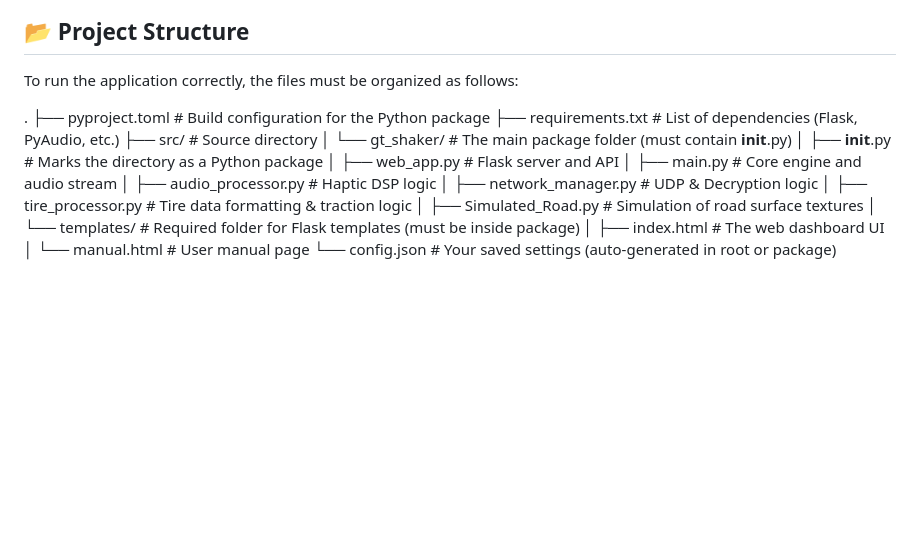
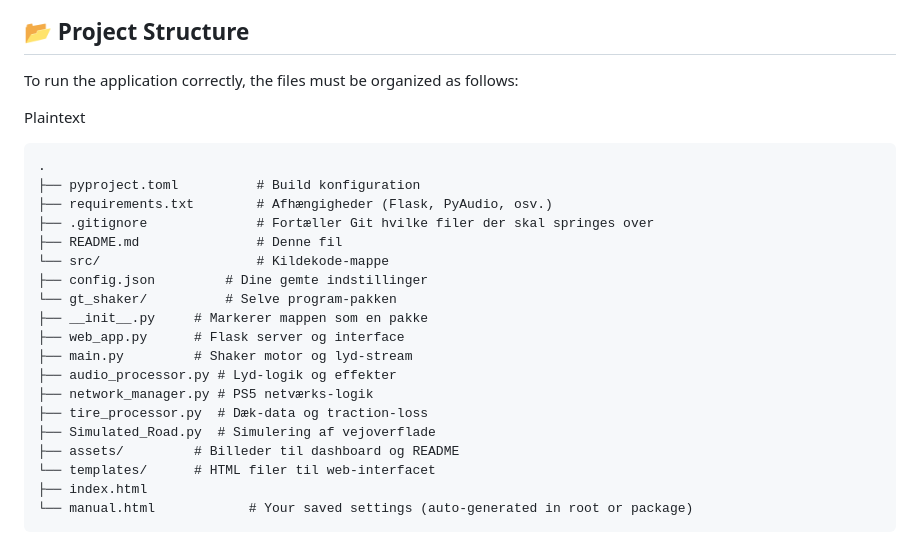
Before and after one commit to Helskov/GT7-Shaker-for-linux, a Markdown page: README.md, the part around the change. GitHub-like rendering; blank space fills up the shorter version.

Commit message:
Fix: Updated Project structure

````diff
--- a/README.md
+++ b/README.md
@@ -177,19 +177,25 @@ Multi-Channel Support: Expand from 2-channel stereo to 4.0 or 5.1 surround sound
 ## 📂 Project Structure
 To run the application correctly, the files must be organized as follows:
 
+Plaintext
+```
 .
-├── pyproject.toml          # Build configuration for the Python package
-├── requirements.txt        # List of dependencies (Flask, PyAudio, etc.)
-├── src/                    # Source directory
-│   └── gt_shaker/          # The main package folder (must contain __init__.py)
-│       ├── __init__.py     # Marks the directory as a Python package
-│       ├── web_app.py      # Flask server and API
-│       ├── main.py         # Core engine and audio stream
-│       ├── audio_processor.py # Haptic DSP logic
-│       ├── network_manager.py # UDP & Decryption logic
-│       ├── tire_processor.py  # Tire data formatting & traction logic
-│       ├── Simulated_Road.py  # Simulation of road surface textures
-│       └── templates/      # Required folder for Flask templates (must be inside package)
-│           ├── index.html  # The web dashboard UI
-│           └── manual.html # User manual page
-└── config.json             # Your saved settings (auto-generated in root or package)
+├── pyproject.toml          # Build konfiguration
+├── requirements.txt        # Afhængigheder (Flask, PyAudio, osv.)
+├── .gitignore              # Fortæller Git hvilke filer der skal springes over
+├── README.md               # Denne fil
+└── src/                    # Kildekode-mappe
+├── config.json         # Dine gemte indstillinger
+└── gt_shaker/          # Selve program-pakken
+├── __init__.py     # Markerer mappen som en pakke
+├── web_app.py      # Flask server og interface
+├── main.py         # Shaker motor og lyd-stream
+├── audio_processor.py # Lyd-logik og effekter
+├── network_manager.py # PS5 netværks-logik
+├── tire_processor.py  # Dæk-data og traction-loss
+├── Simulated_Road.py  # Simulering af vejoverflade
+├── assets/         # Billeder til dashboard og README
+└── templates/      # HTML filer til web-interfacet
+├── index.html
+└── manual.html            # Your saved settings (auto-generated in root or package)
+```
````
